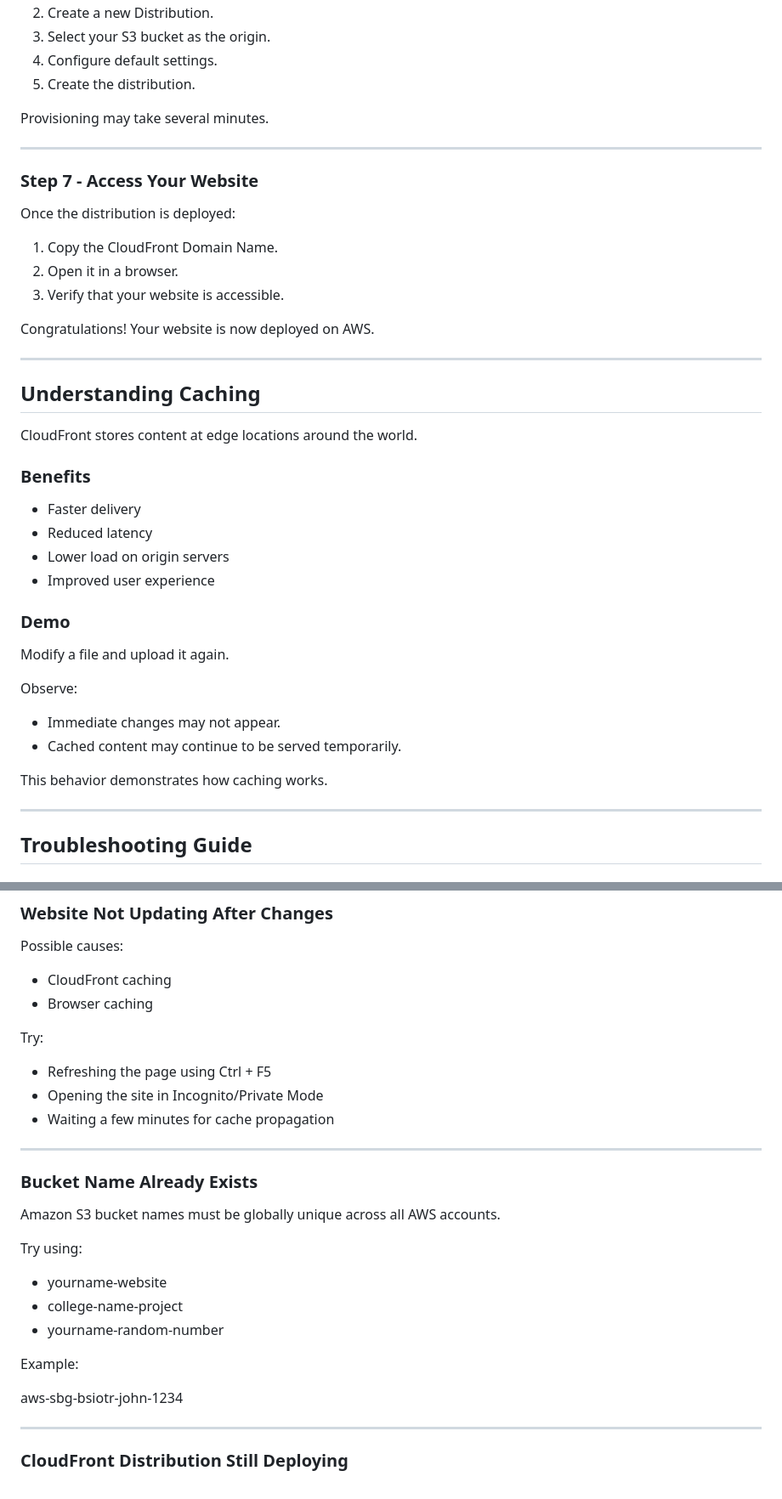
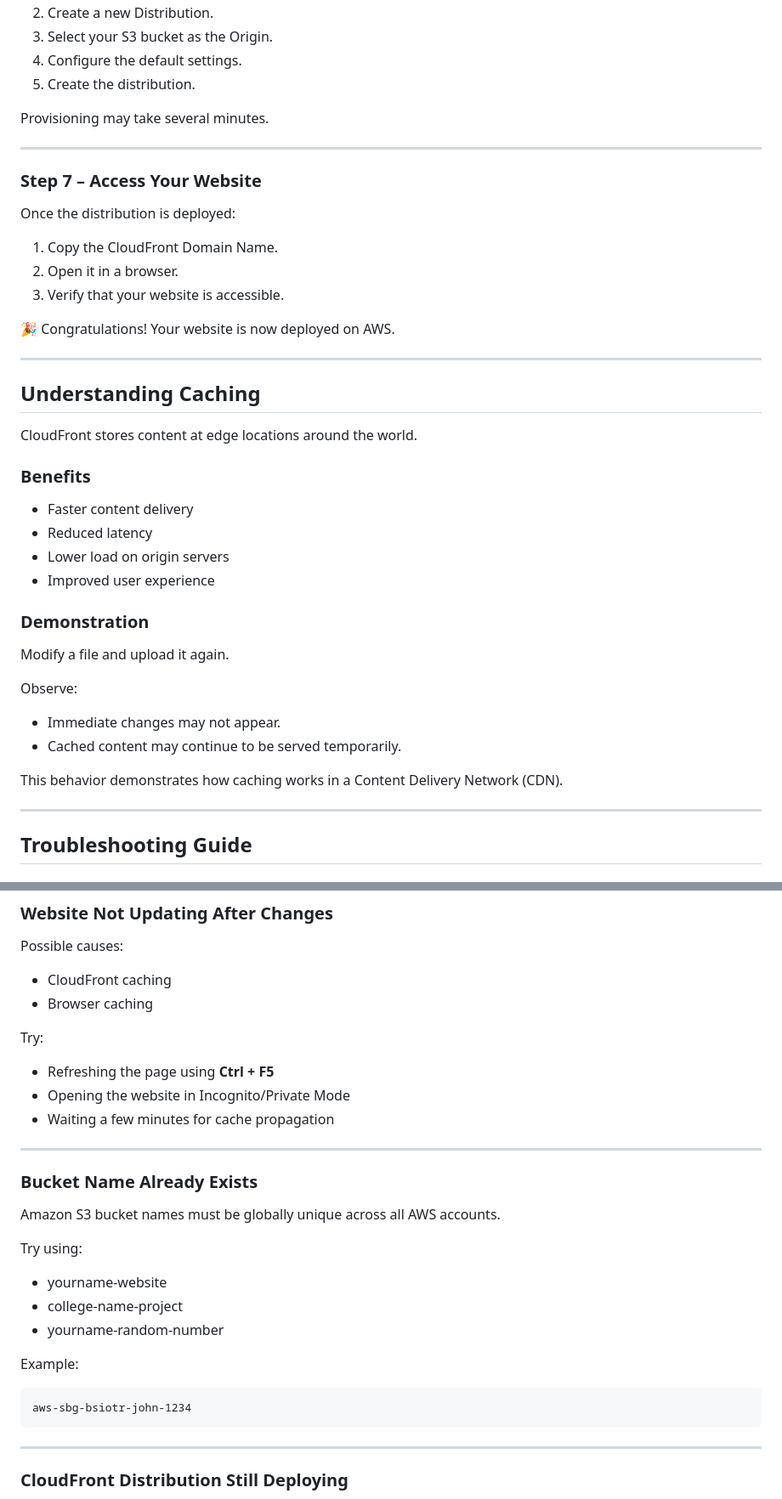
Before and after one commit to AWS-SBG-BSIOTR/session-101-s3-cloudfront, a Markdown page: README.md, 2 parts joined by grey strips. Shown at 85% size. Rendered like a GitHub page.

````diff
--- a/README.md
+++ b/README.md
@@ -135,13 +139,13 @@ Index Document: index.html
 2. Create a new Distribution.
-3. Select your S3 bucket as the origin.
-4. Configure default settings.
+3. Select your S3 bucket as the Origin.
+4. Configure the default settings.
 5. Create the distribution.
 
 Provisioning may take several minutes.
 
 ---
 
-### Step 7 - Access Your Website
+### Step 7 – Access Your Website
 
 Once the distribution is deployed:
 
@@ -149,7 +153,7 @@ Once the distribution is deployed:
 2. Open it in a browser.
 3. Verify that your website is accessible.
 
-Congratulations! Your website is now deployed on AWS.
+🎉 Congratulations! Your website is now deployed on AWS.
 
 ---
 
@@ -159,12 +163,12 @@ CloudFront stores content at edge locations around the world.
 
 ### Benefits
 
-* Faster delivery
+* Faster content delivery
 * Reduced latency
 * Lower load on origin servers
 * Improved user experience
 
-### Demo
+### Demonstration
 
 Modify a file and upload it again.
 
@@ -173,7 +177,7 @@ Observe:
 * Immediate changes may not appear.
 * Cached content may continue to be served temporarily.
 
-This behavior demonstrates how caching works.
+This behavior demonstrates how caching works in a Content Delivery Network (CDN).
 
 ---
 
@@ -200,8 +204,8 @@ Possible causes:
 
 Try:
 
-* Refreshing the page using Ctrl + F5
-* Opening the site in Incognito/Private Mode
+* Refreshing the page using **Ctrl + F5**
+* Opening the website in Incognito/Private Mode
 * Waiting a few minutes for cache propagation
 
 ---
@@ -218,7 +222,9 @@ Try using:
 
 Example:
 
+```text
 aws-sbg-bsiotr-john-1234
+```
 
 ---
 
````
Also changed, not shown: other parts of README.md (+26 -24 lines).
